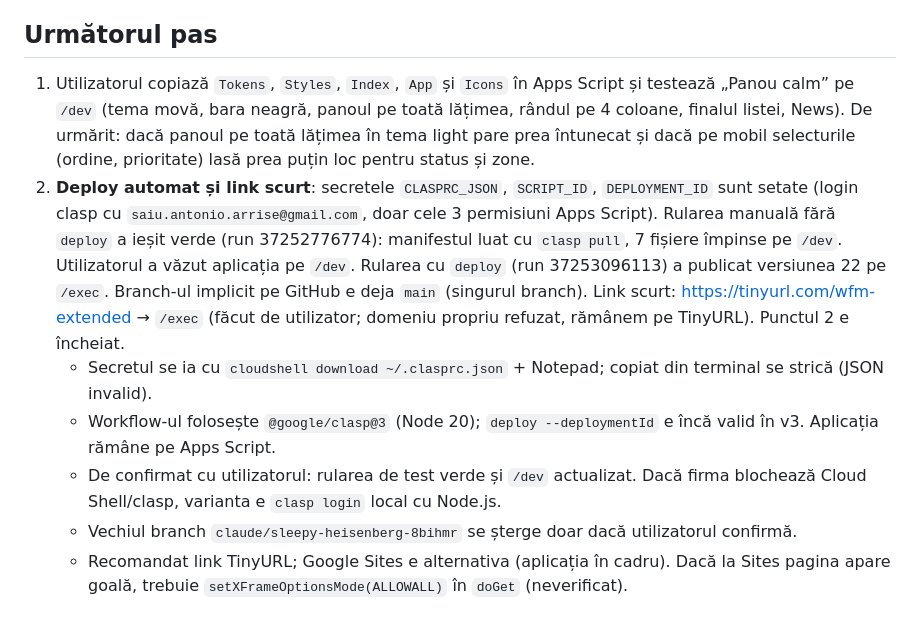
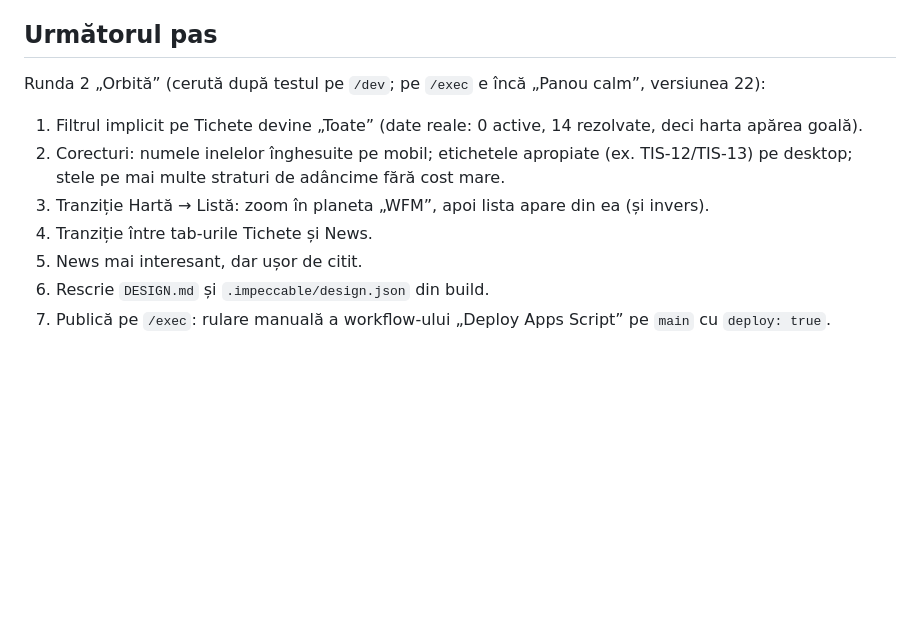
Before and after one commit to Saiant03/Ticketing-Platform, a Markdown page: memory.md, the part around the change. Drawn GitHub-style; blank space fills up the shorter version.

Commit message:
memory: next round for Orbita
Co-Authored-By: Claude Opus 5.5 <noreply@anthropic.com>
Claude-Session: https://claude.ai/code/session_017uddxtA3w4reVfJNCc66bz

```diff
--- a/memory.md
+++ b/memory.md
@@ -104,10 +104,11 @@ Pașii trebuie explicați foarte simplu, click cu click: utilizatorul nu e famil
 
 ## Următorul pas
 
-1. Utilizatorul copiază `Tokens`, `Styles`, `Index`, `App` și `Icons` în Apps Script și testează „Panou calm” pe `/dev` (tema movă, bara neagră, panoul pe toată lățimea, rândul pe 4 coloane, finalul listei, News). De urmărit: dacă panoul pe toată lățimea în tema light pare prea întunecat și dacă pe mobil selecturile (ordine, prioritate) lasă prea puțin loc pentru status și zone.
-2. **Deploy automat și link scurt**: secretele `CLASPRC_JSON`, `SCRIPT_ID`, `DEPLOYMENT_ID` sunt setate (login clasp cu `saiu.antonio.arrise@gmail.com`, doar cele 3 permisiuni Apps Script). Rularea manuală fără `deploy` a ieșit verde (run 37252776774): manifestul luat cu `clasp pull`, 7 fișiere împinse pe `/dev`. Utilizatorul a văzut aplicația pe `/dev`. Rularea cu `deploy` (run 37253096113) a publicat versiunea 22 pe `/exec`. Branch-ul implicit pe GitHub e deja `main` (singurul branch). Link scurt: https://tinyurl.com/wfm-extended → `/exec` (făcut de utilizator; domeniu propriu refuzat, rămânem pe TinyURL). Punctul 2 e încheiat.
-   - Secretul se ia cu `cloudshell download ~/.clasprc.json` + Notepad; copiat din terminal se strică (JSON invalid).
-   - Workflow-ul folosește `@google/clasp@3` (Node 20); `deploy --deploymentId` e încă valid în v3. Aplicația rămâne pe Apps Script.
-   - De confirmat cu utilizatorul: rularea de test verde și `/dev` actualizat. Dacă firma blochează Cloud Shell/clasp, varianta e `clasp login` local cu Node.js.
-   - Vechiul branch `claude/sleepy-heisenberg-8bihmr` se șterge doar dacă utilizatorul confirmă.
-   - Recomandat link TinyURL; Google Sites e alternativa (aplicația în cadru). Dacă la Sites pagina apare goală, trebuie `setXFrameOptionsMode(ALLOWALL)` în `doGet` (neverificat).
+Runda 2 „Orbită” (cerută după testul pe `/dev`; pe `/exec` e încă „Panou calm”, versiunea 22):
+1. Filtrul implicit pe Tichete devine „Toate” (date reale: 0 active, 14 rezolvate, deci harta apărea goală).
+2. Corecturi: numele inelelor înghesuite pe mobil; etichetele apropiate (ex. TIS-12/TIS-13) pe desktop; stele pe mai multe straturi de adâncime fără cost mare.
+3. Tranziție Hartă → Listă: zoom în planeta „WFM”, apoi lista apare din ea (și invers).
+4. Tranziție între tab-urile Tichete și News.
+5. News mai interesant, dar ușor de citit.
+6. Rescrie `DESIGN.md` și `.impeccable/design.json` din build.
+7. Publică pe `/exec`: rulare manuală a workflow-ului „Deploy Apps Script” pe `main` cu `deploy: true`.
```
